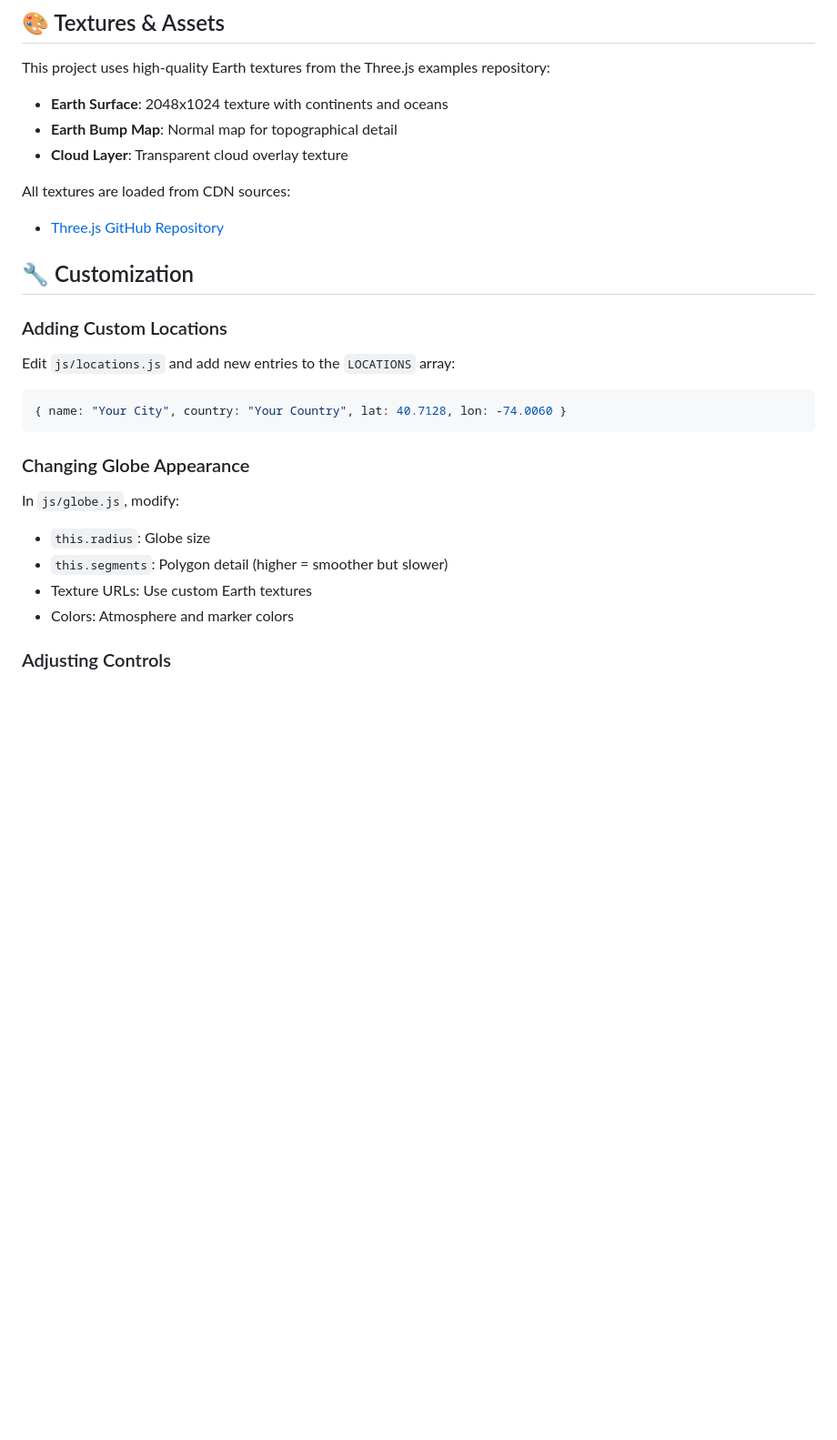
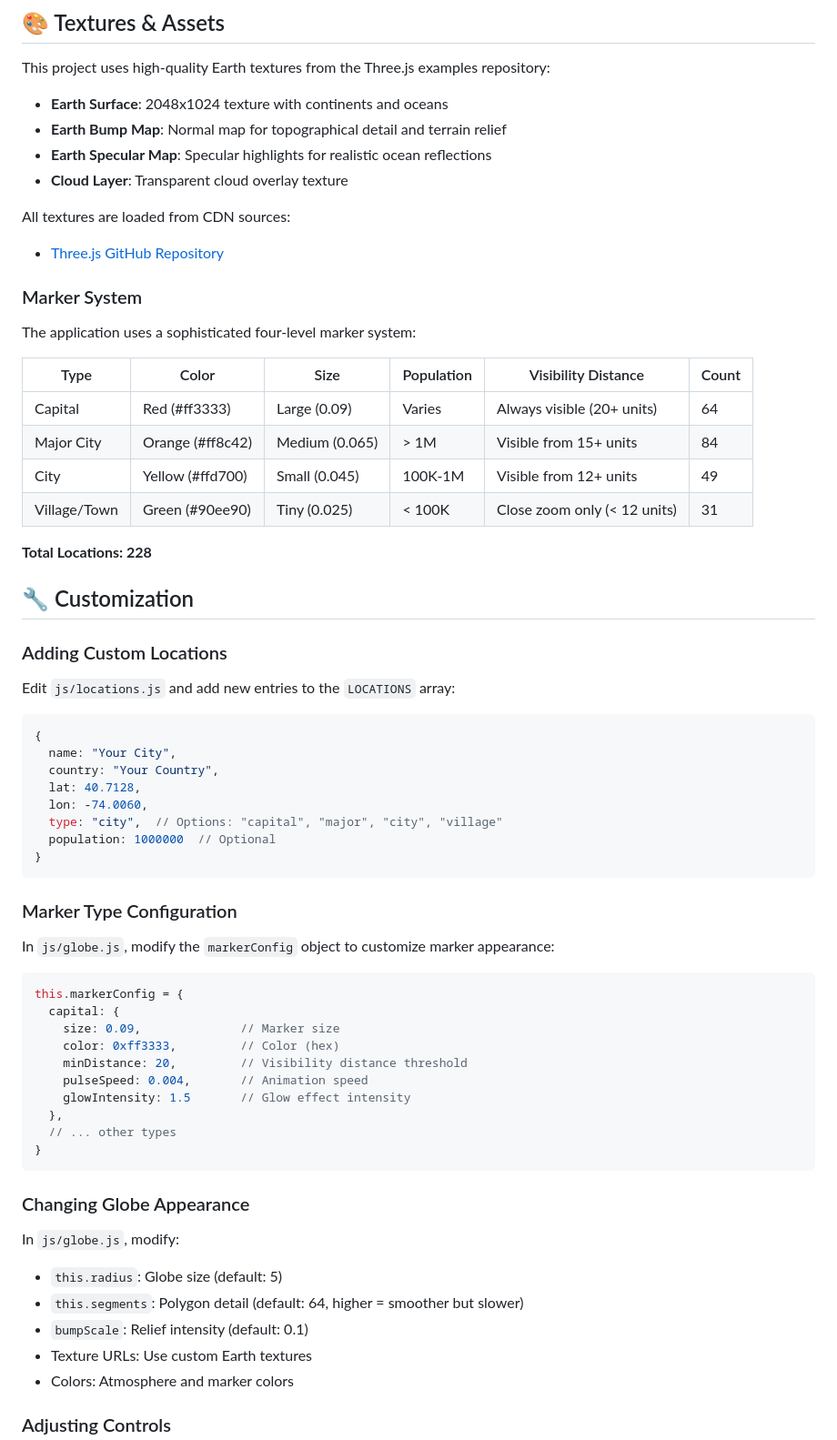
Before and after one commit to tabwwwq/3d-globus-news-cite, a Markdown page: README.md, the part around one of its changes. Shown at 91% size. Rendered like a GitHub page; blank space fills up the shorter version.

Commit message:
Update README with comprehensive documentation of new features
Co-authored-by: tabwwwq <128400615+tabwwwq@users.noreply.github.com>

````diff
--- a/README.md
+++ b/README.md
@@ -141,11 +157,25 @@ This project uses vanilla JavaScript and loads Three.js from a CDN, so no build
 
 This project uses high-quality Earth textures from the Three.js examples repository:
 - **Earth Surface**: 2048x1024 texture with continents and oceans
-- **Earth Bump Map**: Normal map for topographical detail
+- **Earth Bump Map**: Normal map for topographical detail and terrain relief
+- **Earth Specular Map**: Specular highlights for realistic ocean reflections
 - **Cloud Layer**: Transparent cloud overlay texture
 
 All textures are loaded from CDN sources:
 - [Three.js GitHub Repository](https://github.com/mrdoob/three.js/tree/master/examples/textures/planets)
+
+### Marker System
+
+The application uses a sophisticated four-level marker system:
+
+| Type | Color | Size | Population | Visibility Distance | Count |
+|------|-------|------|-----------|---------------------|-------|
+| Capital | Red (#ff3333) | Large (0.09) | Varies | Always visible (20+ units) | 64 |
+| Major City | Orange (#ff8c42) | Medium (0.065) | > 1M | Visible from 15+ units | 84 |
+| City | Yellow (#ffd700) | Small (0.045) | 100K-1M | Visible from 12+ units | 49 |
+| Village/Town | Green (#90ee90) | Tiny (0.025) | < 100K | Close zoom only (< 12 units) | 31 |
+
+**Total Locations: 228**
 
 ## 🔧 Customization
 
@@ -154,14 +184,39 @@ All textures are loaded from CDN sources:
 Edit `js/locations.js` and add new entries to the `LOCATIONS` array:
 
 ```javascript
-{ name: "Your City", country: "Your Country", lat: 40.7128, lon: -74.0060 }
+{
+  name: "Your City",
+  country: "Your Country",
+  lat: 40.7128,
+  lon: -74.0060,
+  type: "city",  // Options: "capital", "major", "city", "village"
+  population: 1000000  // Optional
+}
+```
+
+### Marker Type Configuration
+
+In `js/globe.js`, modify the `markerConfig` object to customize marker appearance:
+
+```javascript
+this.markerConfig = {
+  capital: {
+    size: 0.09,              // Marker size
+    color: 0xff3333,         // Color (hex)
+    minDistance: 20,         // Visibility distance threshold
+    pulseSpeed: 0.004,       // Animation speed
+    glowIntensity: 1.5       // Glow effect intensity
+  },
+  // ... other types
+}
 ```
 
 ### Changing Globe Appearance
 
 In `js/globe.js`, modify:
-- `this.radius`: Globe size
-- `this.segments`: Polygon detail (higher = smoother but slower)
+- `this.radius`: Globe size (default: 5)
+- `this.segments`: Polygon detail (default: 64, higher = smoother but slower)
+- `bumpScale`: Relief intensity (default: 0.1)
 - Texture URLs: Use custom Earth textures
 - Colors: Atmosphere and marker colors
 
````
Also changed, not shown: other parts of README.md (+34 -7 lines).
